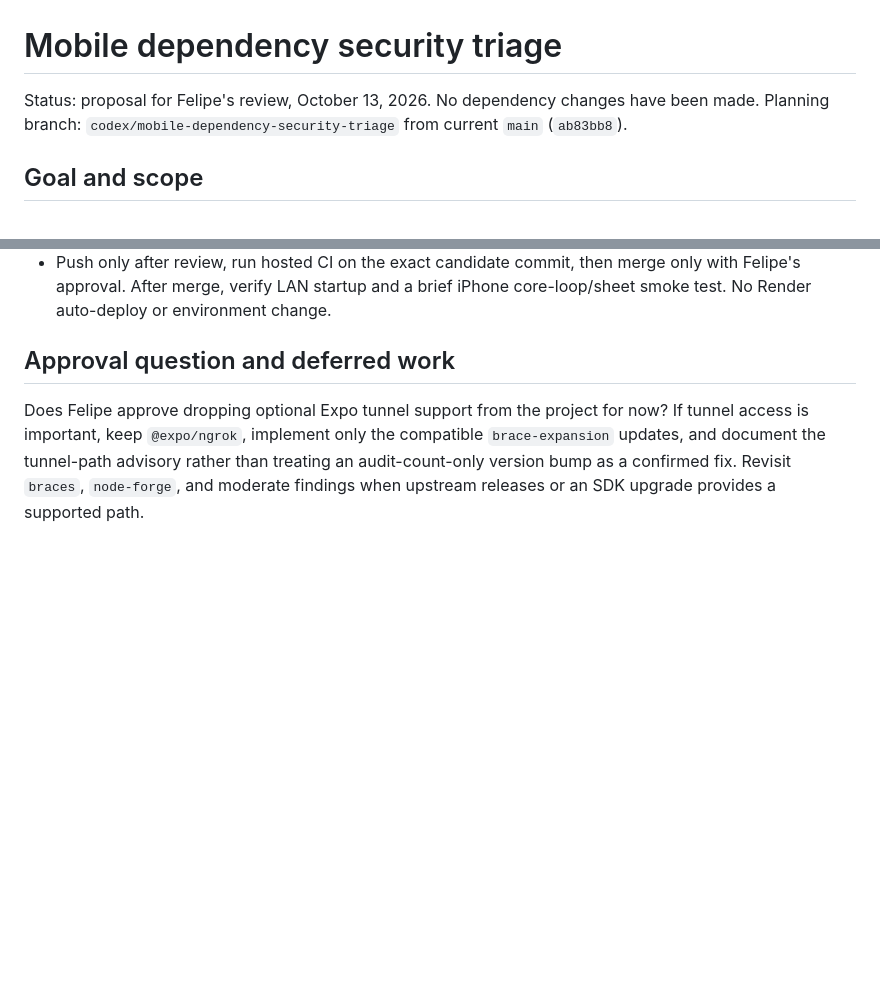
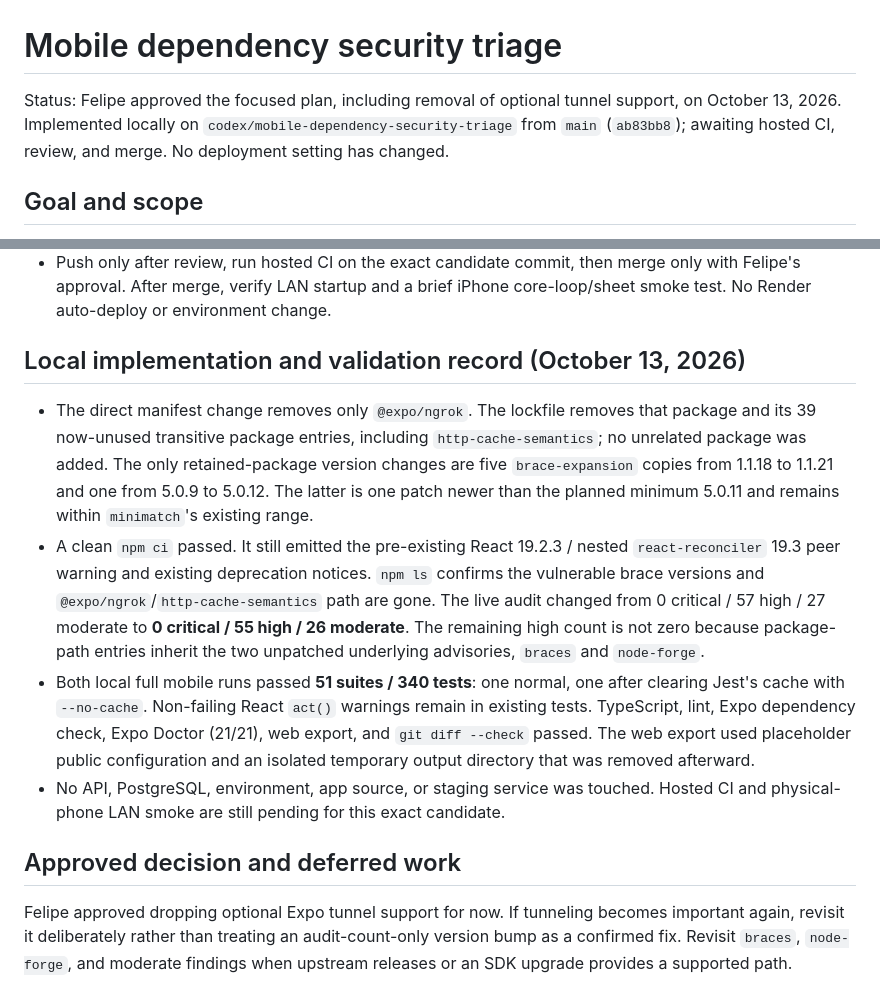
Before and after one commit to efelio123/meal-planner, a Markdown page: docs/plans/mobile-dependency-security-triage.md, 2 parts joined by grey strips. Rendered like a GitHub page; blank space fills up the shorter version.

Commit message:
docs: record mobile security triage validation

```diff
--- a/docs/plans/mobile-dependency-security-triage.md
+++ b/docs/plans/mobile-dependency-security-triage.md
@@ -1,6 +1,6 @@
 # Mobile dependency security triage
 
-Status: proposal for Felipe's review, October 13, 2026. No dependency changes have been made. Planning branch: `codex/mobile-dependency-security-triage` from current `main` (`ab83bb8`).
+Status: Felipe approved the focused plan, including removal of optional tunnel support, on October 13, 2026. Implemented locally on `codex/mobile-dependency-security-triage` from `main` (`ab83bb8`); awaiting hosted CI, review, and merge. No deployment setting has changed.
 
 ## Goal and scope
 
@@ -32,6 +32,13 @@ Many named high packages (`expo`, React Native, Jest, Clerk, Metro, Solana adapt
 - Run `npx expo install --check`, Expo Doctor, TypeScript, mobile lint, the full normal and cold/no-cache mobile suites, a web export, and `git diff --check`. Report timeouts, warnings, and retries separately. No local PostgreSQL run is required for a mobile-only lockfile change; hosted CI still runs API/PostgreSQL tests.
 - Push only after review, run hosted CI on the exact candidate commit, then merge only with Felipe's approval. After merge, verify LAN startup and a brief iPhone core-loop/sheet smoke test. No Render auto-deploy or environment change.
 
-## Approval question and deferred work
+## Local implementation and validation record (October 13, 2026)
 
-Does Felipe approve dropping optional Expo tunnel support from the project for now? If tunnel access is important, keep `@expo/ngrok`, implement only the compatible `brace-expansion` updates, and document the tunnel-path advisory rather than treating an audit-count-only version bump as a confirmed fix. Revisit `braces`, `node-forge`, and moderate findings when upstream releases or an SDK upgrade provides a supported path.
+- The direct manifest change removes only `@expo/ngrok`. The lockfile removes that package and its 39 now-unused transitive package entries, including `http-cache-semantics`; no unrelated package was added. The only retained-package version changes are five `brace-expansion` copies from 1.1.18 to 1.1.21 and one from 5.0.9 to 5.0.12. The latter is one patch newer than the planned minimum 5.0.11 and remains within `minimatch`'s existing range.
+- A clean `npm ci` passed. It still emitted the pre-existing React 19.2.3 / nested `react-reconciler` 19.3 peer warning and existing deprecation notices. `npm ls` confirms the vulnerable brace versions and `@expo/ngrok`/`http-cache-semantics` path are gone. The live audit changed from 0 critical / 57 high / 27 moderate to **0 critical / 55 high / 26 moderate**. The remaining high count is not zero because package-path entries inherit the two unpatched underlying advisories, `braces` and `node-forge`.
+- Both local full mobile runs passed **51 suites / 340 tests**: one normal, one after clearing Jest's cache with `--no-cache`. Non-failing React `act()` warnings remain in existing tests. TypeScript, lint, Expo dependency check, Expo Doctor (21/21), web export, and `git diff --check` passed. The web export used placeholder public configuration and an isolated temporary output directory that was removed afterward.
+- No API, PostgreSQL, environment, app source, or staging service was touched. Hosted CI and physical-phone LAN smoke are still pending for this exact candidate.
+
+## Approved decision and deferred work
+
+Felipe approved dropping optional Expo tunnel support for now. If tunneling becomes important again, revisit it deliberately rather than treating an audit-count-only version bump as a confirmed fix. Revisit `braces`, `node-forge`, and moderate findings when upstream releases or an SDK upgrade provides a supported path.
```
Also changed, not shown: docs/CONSUMER_APP_PLAN.md (+10 -6 lines).
